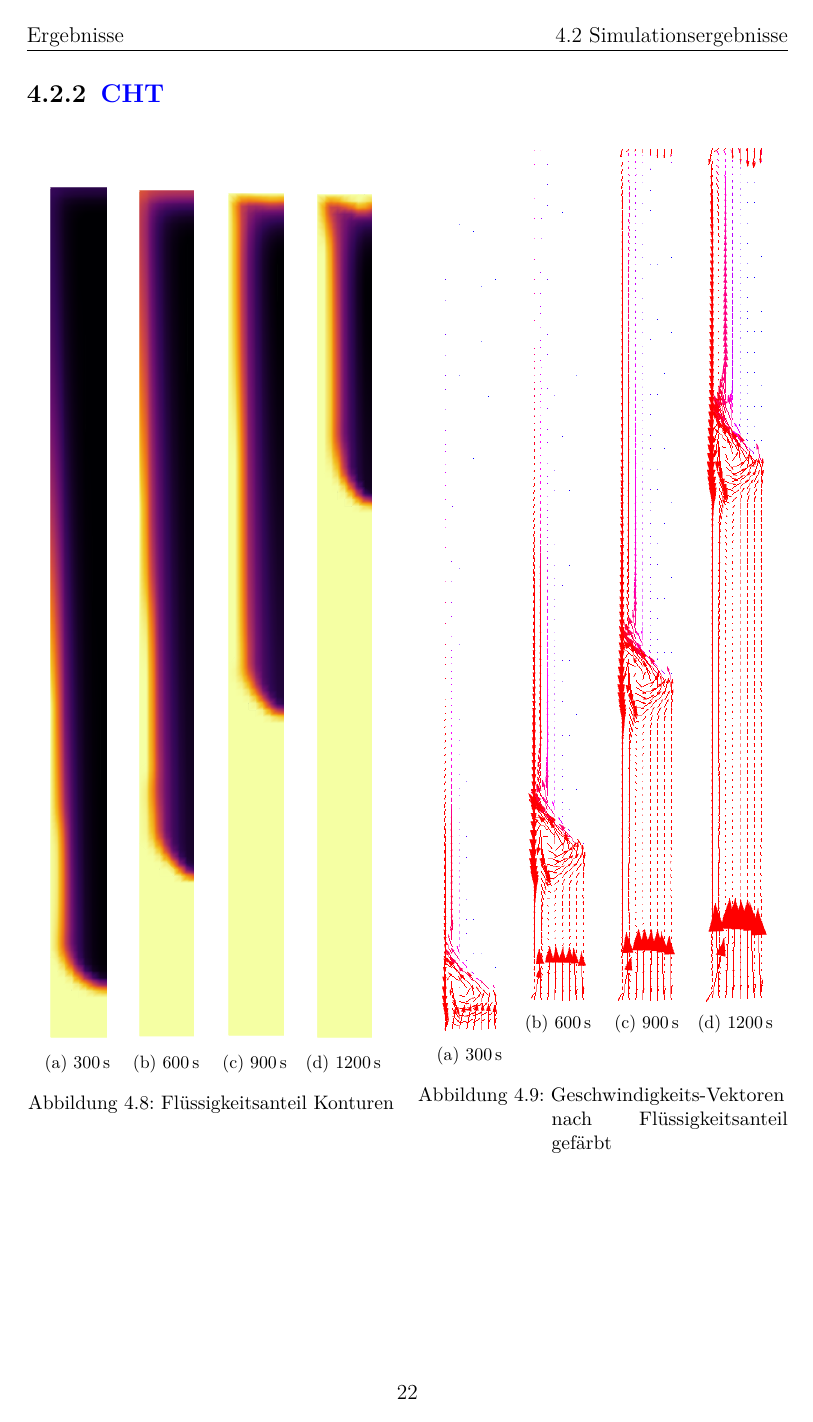
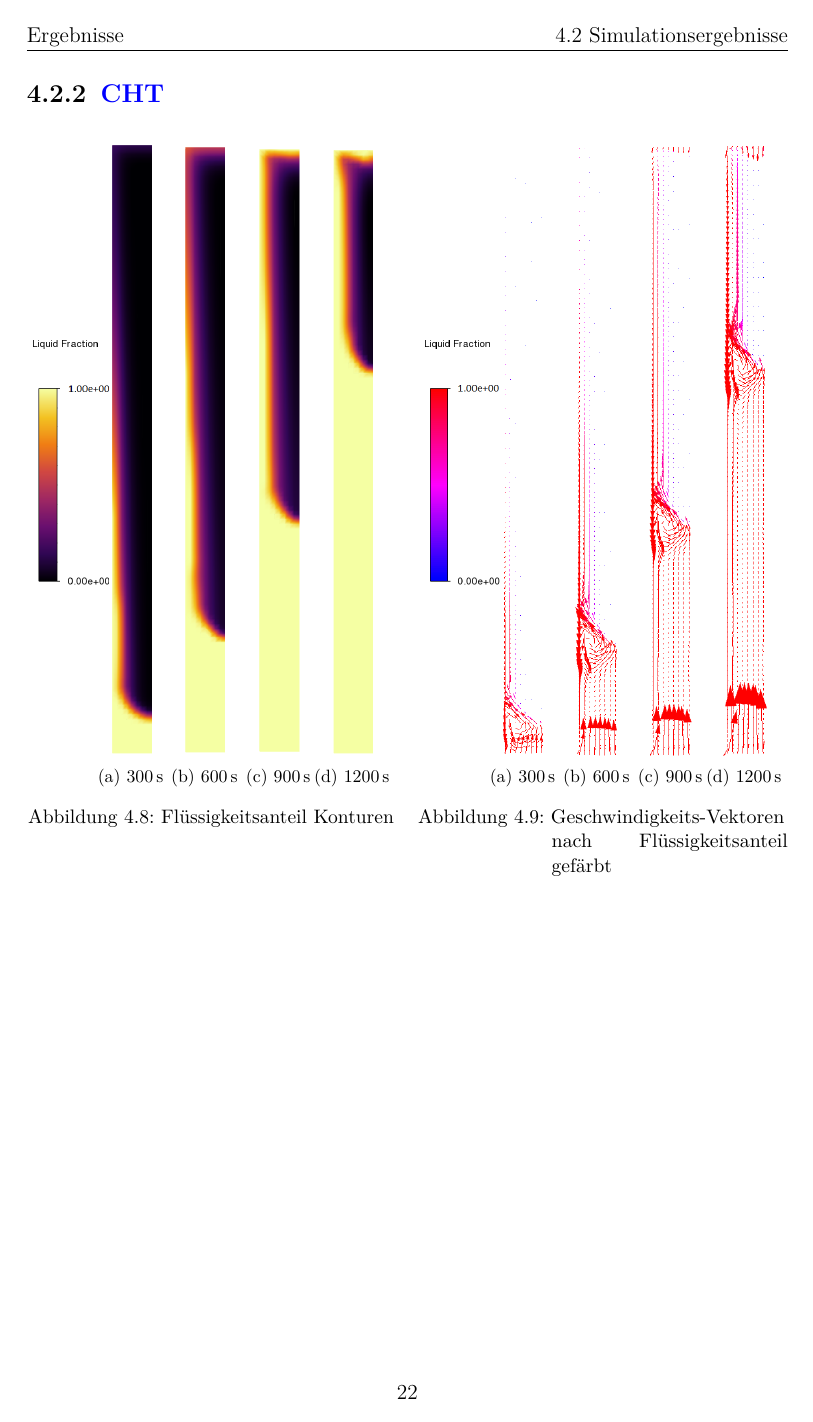
Before and after one commit to ViktorHoffmann/Thesis-Latex, a LaTeX thesis (Template_Thesis.tex, which reads Text/4_Results.tex): page 35 of 42. The pictures show the PDF file Template_Thesis.pdf that the author committed with the source.

Commit message:
new pictures

```diff
--- a/Text/4_Results.tex
+++ b/Text/4_Results.tex
@@ -143,27 +143,33 @@ Wärmestrom resultiert, wurde mit der Simulation die den höheren spezifischen W
     \centering
 
     % Left figure
-    \begin{minipage}{0.485\textwidth}
+    \begin{minipage}[t]{0.485\textwidth}
         \centering
         \setlength{\tabcolsep}{1pt} % reduce subfigure spacing
-        \begin{subfigure}{0.24\textwidth}
+        % Legend vertically centered & with extra space to right
+        \begin{subfigure}[t]{0.14\textwidth}
             \centering
-            \includegraphics[height=0.7\textheight]{liquid-fraction-300.png}
+            \raisebox{0.7\height}{\includegraphics[height=0.2\textheight]{ansyspost/pcm/liquid-fraction-legend.png}}
+        \end{subfigure}%
+        \hspace{2mm}% extra space between legend and first image
+        \begin{subfigure}[t]{0.2\textwidth}
+            \centering
+            \includegraphics[height=0.5\textheight]{ansyspost/pcm/liquid-fraction-300.png}
             \caption{\SI{300}{\second}}
         \end{subfigure}%
-        \begin{subfigure}{0.24\textwidth}
+        \begin{subfigure}[t]{0.2\textwidth}
             \centering
-            \includegraphics[height=0.7\textheight]{liquid-fraction-600.png}
+            \includegraphics[height=0.5\textheight]{ansyspost/pcm/liquid-fraction-600.png}
             \caption{\SI{600}{\second}}
         \end{subfigure}%
-        \begin{subfigure}{0.24\textwidth}
+        \begin{subfigure}[t]{0.2\textwidth}
             \centering
-            \includegraphics[height=0.7\textheight]{liquid-fraction-900.png}
+            \includegraphics[height=0.5\textheight]{ansyspost/pcm/liquid-fraction-900.png}
             \caption{\SI{900}{\second}}
         \end{subfigure}%
-        \begin{subfigure}{0.24\textwidth}
+        \begin{subfigure}[t]{0.2\textwidth}
             \centering
-            \includegraphics[height=0.7\textheight]{liquid-fraction-1200.png}
+            \includegraphics[height=0.5\textheight]{ansyspost/pcm/liquid-fraction-1200.png}
             \caption{\SI{1200}{\second}}
         \end{subfigure}
         \caption{Flüssigkeitsanteil Konturen}
@@ -171,26 +177,31 @@ Wärmestrom resultiert, wurde mit der Simulation die den höheren spezifischen W
     \end{minipage}
     \hspace{2mm} % small horizontal space
     % Right figure
-    \begin{minipage}{0.485\textwidth}
+    \begin{minipage}[t]{0.485\textwidth}
         \centering
-        \begin{subfigure}{0.24\textwidth}
+        \begin{subfigure}[t]{0.14\textwidth}
             \centering
-            \includegraphics[height=0.7\textheight]{velocity-vector-300.png}
+            \raisebox{0.7\height}{\includegraphics[height=0.2\textheight]{ansyspost/pcm/vector-legend.png}}
+        \end{subfigure}%
+        \hspace{2mm}% extra space between legend and first image
+        \begin{subfigure}[t]{0.2\textwidth}
+            \centering
+            \includegraphics[height=0.5\textheight]{ansyspost/pcm/velocity-vector-300.png}
             \caption{\SI{300}{\second}}
         \end{subfigure}%
-        \begin{subfigure}{0.24\textwidth}
+        \begin{subfigure}[t]{0.2\textwidth}
             \centering
-            \includegraphics[height=0.7\textheight]{velocity-vector-600.png}
+            \includegraphics[height=0.5\textheight]{ansyspost/pcm/velocity-vector-600.png}
             \caption{\SI{600}{\second}}
         \end{subfigure}%
-        \begin{subfigure}{0.24\textwidth}
+        \begin{subfigure}[t]{0.2\textwidth}
             \centering
-            \includegraphics[height=0.7\textheight]{velocity-vector-900.png}
+            \includegraphics[height=0.5\textheight]{ansyspost/pcm/velocity-vector-900.png}
             \caption{\SI{900}{\second}}
         \end{subfigure}%
-        \begin{subfigure}{0.24\textwidth}
+        \begin{subfigure}[t]{0.2\textwidth}
             \centering
-            \includegraphics[height=0.7\textheight]{velocity-vector-1200.png}
+            \includegraphics[height=0.5\textheight]{ansyspost/pcm/velocity-vector-1200.png}
             \caption{\SI{1200}{\second}}
         \end{subfigure}
         \caption{Geschwindigkeits-Vektoren nach Flüssigkeitsanteil gefärbt}
```
Also changed, not shown: Text/3_Method.tex (+2 -2 lines), Bilder/ansyspost/pcm/liquid-fraction-legend.png, Bilder/ansyspost/pcm/vector-legend.png, Bilder/ansyspost/pcm/velocity-vector-close-900.png (added), Template_Thesis.pdf, 1 other file.
